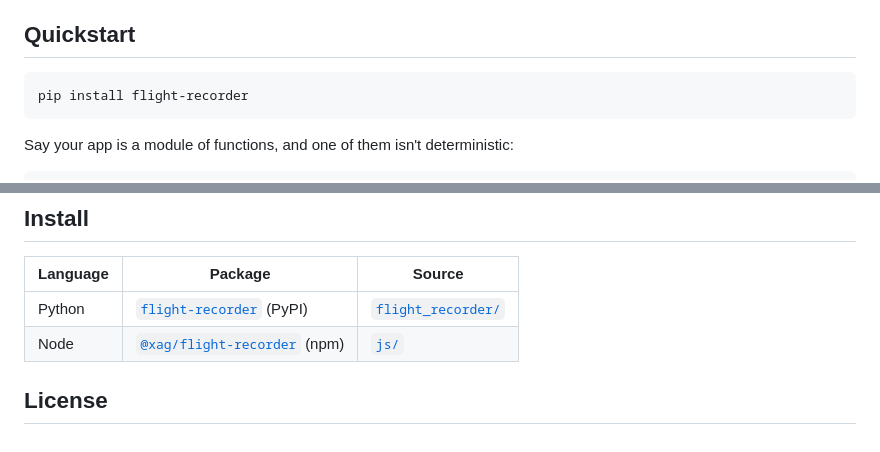
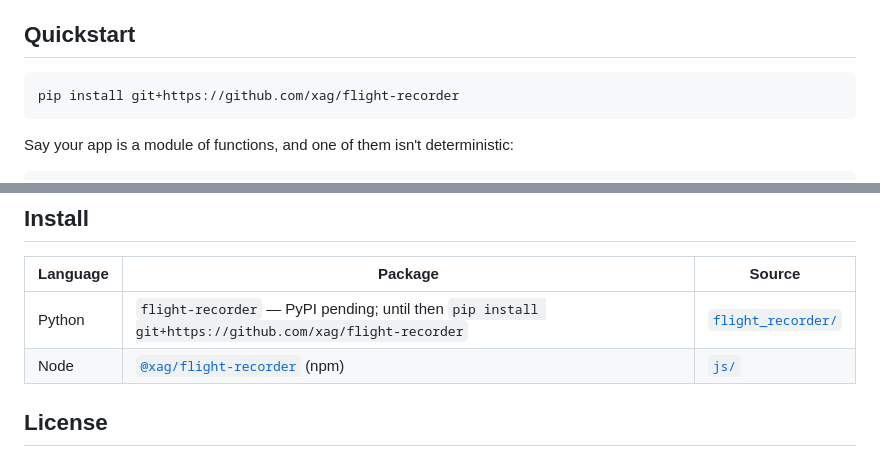
Before and after one commit to xag/flight-recorder, a Markdown page: README.md, 2 parts joined by grey strips. Rendered like a GitHub page.

Commit message:
README: install from source until the PyPI name is published
pip install flight-recorder 404s today — the name is unclaimed on PyPI and
no publishing credential exists yet. The quickstart's first line must work
for a stranger on launch day, so it installs from the repo; the install
table says plainly that PyPI is pending. Quickstart re-executed end-to-end
from this exact line: bit-for-bit MATCH, invariant held.

Co-Authored-By: Claude Fable 5 <noreply@anthropic.com>
Claude-Session: https://claude.ai/code/session_01F6vXL15a9A3Q4ADbY3xKUm

````diff
--- a/README.md
+++ b/README.md
@@ -11,7 +11,7 @@ difference instead of leaving you to guess.
 ## Quickstart
 
 ```bash
-pip install flight-recorder
+pip install git+https://github.com/xag/flight-recorder
 ```
 
 Say your app is a module of functions, and one of them isn't deterministic:
@@ -154,7 +154,7 @@ to the human is the decisions.
 
 | Language | Package | Source |
 |---|---|---|
-| Python | [`flight-recorder`](https://pypi.org/project/flight-recorder/) (PyPI) | [`flight_recorder/`](flight_recorder/) |
+| Python | `flight-recorder` — PyPI pending; until then `pip install git+https://github.com/xag/flight-recorder` | [`flight_recorder/`](flight_recorder/) |
 | Node | [`@xag/flight-recorder`](https://www.npmjs.com/package/@xag/flight-recorder) (npm) | [`js/`](js/) |
 
 ## License
````
